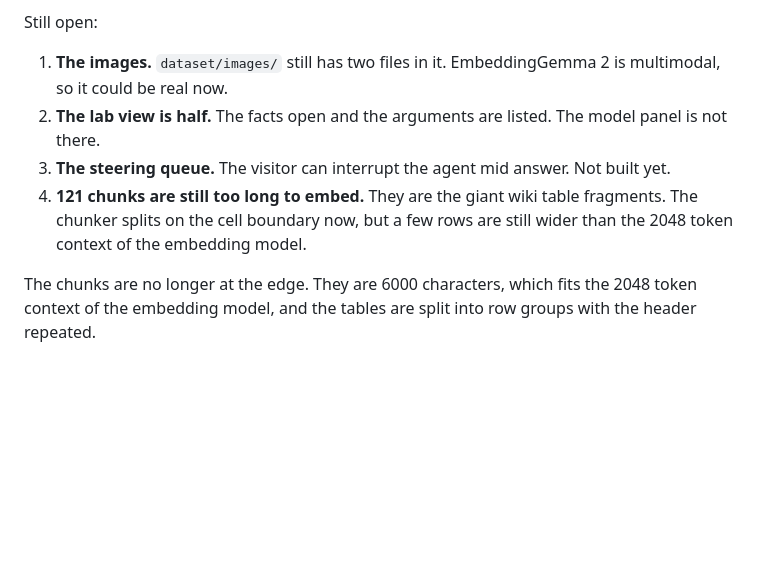
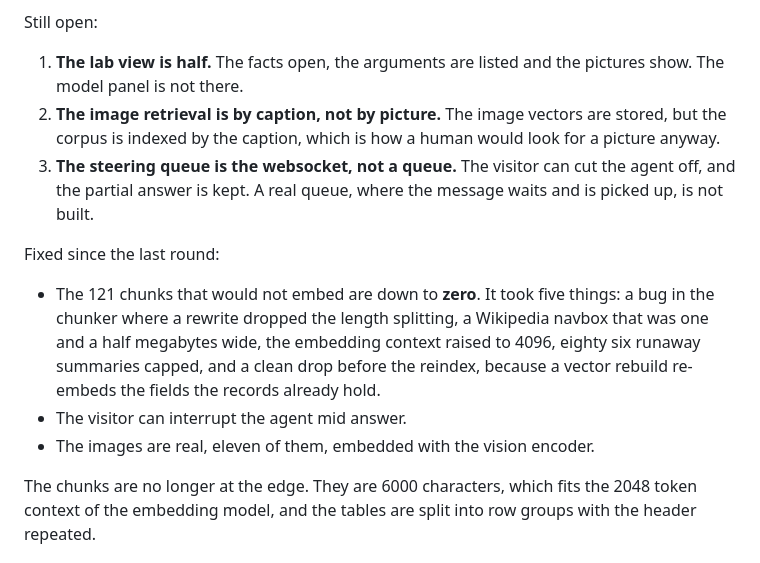
Before and after one commit to AISidesKicks/truth.parallax.observer, a Markdown page: plans/tooling-upgrade.md, the part around the change. Rendered like a GitHub page; blank space fills up the shorter version.

Commit message:
docs(plans): the corpus is clean and the image tier is real

```diff
--- a/plans/tooling-upgrade.md
+++ b/plans/tooling-upgrade.md
@@ -135,15 +135,25 @@ Done:
 
 Still open:
 
-1. **The images.** `dataset/images/` still has two files in it. EmbeddingGemma
-   2 is multimodal, so it could be real now.
-2. **The lab view is half.** The facts open and the arguments are listed.
-   The model panel is not there.
-3. **The steering queue.** The visitor can interrupt the agent mid answer.
-   Not built yet.
-4. **121 chunks are still too long to embed.** They are the giant wiki table
-   fragments. The chunker splits on the cell boundary now, but a few rows are
-   still wider than the 2048 token context of the embedding model.
+1. **The lab view is half.** The facts open, the arguments are listed and the
+   pictures show. The model panel is not there.
+2. **The image retrieval is by caption, not by picture.** The image vectors
+   are stored, but the corpus is indexed by the caption, which is how a human
+   would look for a picture anyway.
+3. **The steering queue is the websocket, not a queue.** The visitor can cut
+   the agent off, and the partial answer is kept. A real queue, where the
+   message waits and is picked up, is not built.
+
+Fixed since the last round:
+
+- The 121 chunks that would not embed are down to **zero**. It took five
+  things: a bug in the chunker where a rewrite dropped the length splitting,
+  a Wikipedia navbox that was one and a half megabytes wide, the embedding
+  context raised to 4096, eighty six runaway summaries capped, and a clean
+  drop before the reindex, because a vector rebuild re-embeds the fields the
+  records already hold.
+- The visitor can interrupt the agent mid answer.
+- The images are real, eleven of them, embedded with the vision encoder.
 
 The chunks are no longer at the edge. They are 6000 characters, which fits
 the 2048 token context of the embedding model, and the tables are split into
```
Also changed, not shown: plans/enrichment.md (+12 -0 lines).
